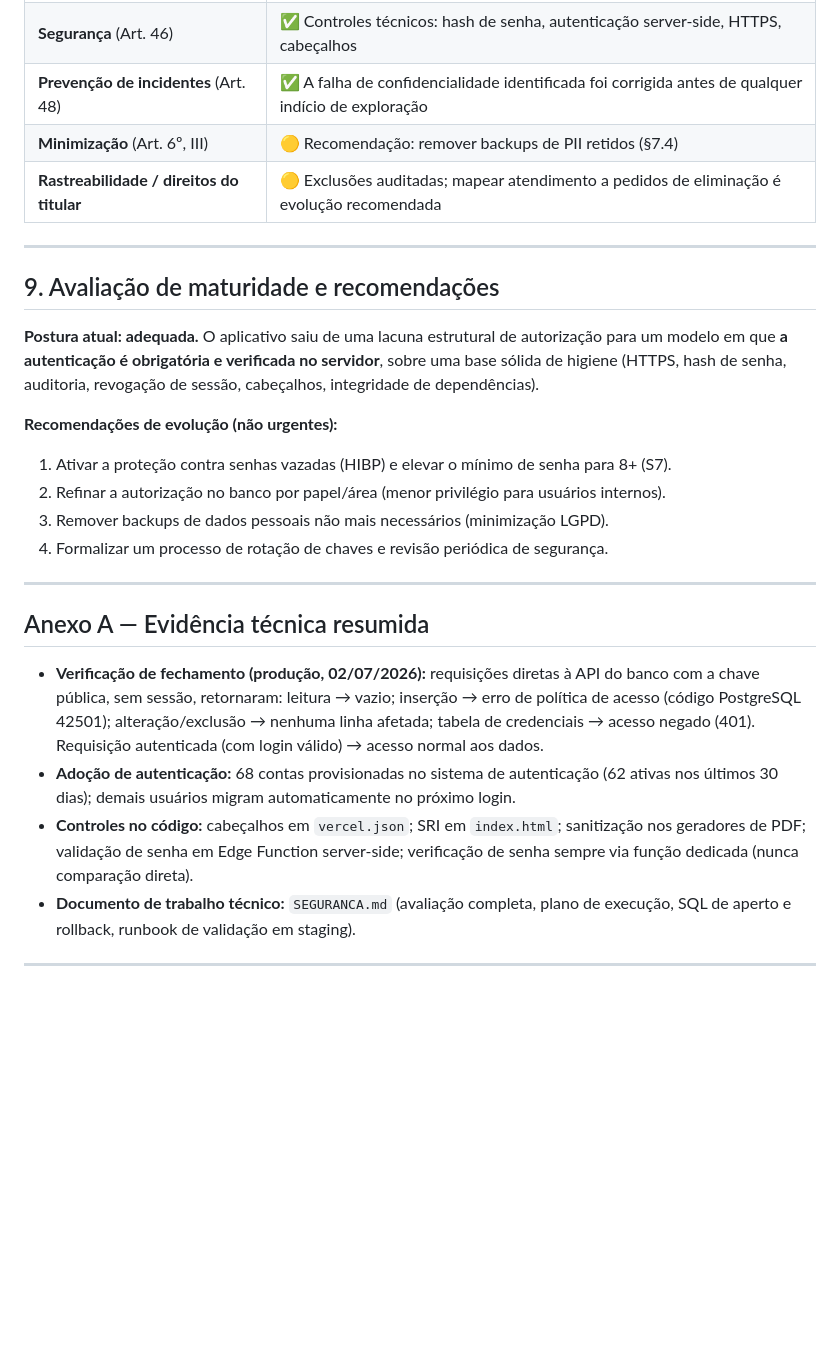
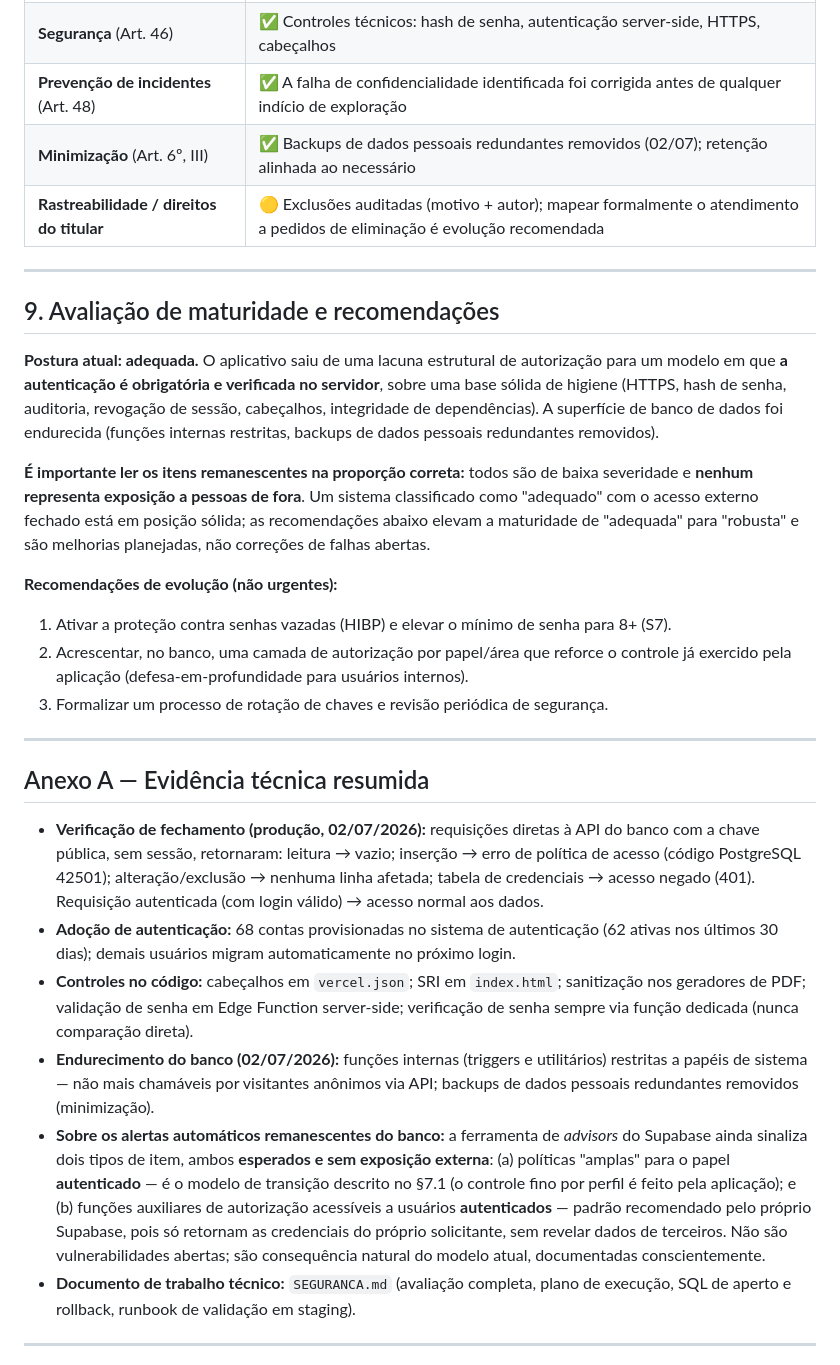
Before and after one commit to relyon360mfrc/relyon360, a Markdown page: RELATORIO_SEGURANCA.md, the part around one of its changes. Rendered like a GitHub page; blank space fills up the shorter version.

```diff
--- a/RELATORIO_SEGURANCA.md
+++ b/RELATORIO_SEGURANCA.md
@@ -167,8 +174,8 @@ documentados:
 | **Confidencialidade** (Art. 6º, VII) | ✅ Acesso a dados pessoais exige autenticação; comunicação criptografada |
 | **Segurança** (Art. 46) | ✅ Controles técnicos: hash de senha, autenticação server-side, HTTPS, cabeçalhos |
 | **Prevenção de incidentes** (Art. 48) | ✅ A falha de confidencialidade identificada foi corrigida antes de qualquer indício de exploração |
-| **Minimização** (Art. 6º, III) | 🟡 Recomendação: remover backups de PII retidos (§7.4) |
-| **Rastreabilidade / direitos do titular** | 🟡 Exclusões auditadas; mapear atendimento a pedidos de eliminação é evolução recomendada |
+| **Minimização** (Art. 6º, III) | ✅ Backups de dados pessoais redundantes removidos (02/07); retenção alinhada ao necessário |
+| **Rastreabilidade / direitos do titular** | 🟡 Exclusões auditadas (motivo + autor); mapear formalmente o atendimento a pedidos de eliminação é evolução recomendada |
 
 ---
 
@@ -177,13 +184,19 @@ documentados:
 **Postura atual: adequada.** O aplicativo saiu de uma lacuna estrutural de autorização para um
 modelo em que **a autenticação é obrigatória e verificada no servidor**, sobre uma base sólida
 de higiene (HTTPS, hash de senha, auditoria, revogação de sessão, cabeçalhos, integridade de
-dependências).
+dependências). A superfície de banco de dados foi endurecida (funções internas restritas, backups
+de dados pessoais redundantes removidos).
+
+**É importante ler os itens remanescentes na proporção correta:** todos são de baixa severidade
+e **nenhum representa exposição a pessoas de fora**. Um sistema classificado como "adequado" com
+o acesso externo fechado está em posição sólida; as recomendações abaixo elevam a maturidade de
+"adequada" para "robusta" e são melhorias planejadas, não correções de falhas abertas.
 
 **Recomendações de evolução (não urgentes):**
 1. Ativar a proteção contra senhas vazadas (HIBP) e elevar o mínimo de senha para 8+ (S7).
-2. Refinar a autorização no banco por papel/área (menor privilégio para usuários internos).
-3. Remover backups de dados pessoais não mais necessários (minimização LGPD).
-4. Formalizar um processo de rotação de chaves e revisão periódica de segurança.
+2. Acrescentar, no banco, uma camada de autorização por papel/área que reforce o controle já
+   exercido pela aplicação (defesa-em-profundidade para usuários internos).
+3. Formalizar um processo de rotação de chaves e revisão periódica de segurança.
 
 ---
 
@@ -198,6 +211,16 @@ dependências).
 - **Controles no código:** cabeçalhos em `vercel.json`; SRI em `index.html`; sanitização nos
   geradores de PDF; validação de senha em Edge Function server-side; verificação de senha sempre
   via função dedicada (nunca comparação direta).
+- **Endurecimento do banco (02/07/2026):** funções internas (triggers e utilitários) restritas a
+  papéis de sistema — não mais chamáveis por visitantes anônimos via API; backups de dados
+  pessoais redundantes removidos (minimização).
+- **Sobre os alertas automáticos remanescentes do banco:** a ferramenta de _advisors_ do Supabase
+  ainda sinaliza dois tipos de item, ambos **esperados e sem exposição externa**: (a) políticas
+  "amplas" para o papel **autenticado** — é o modelo de transição descrito no §7.1 (o controle
+  fino por perfil é feito pela aplicação); e (b) funções auxiliares de autorização acessíveis a
+  usuários **autenticados** — padrão recomendado pelo próprio Supabase, pois só retornam as
+  credenciais do próprio solicitante, sem revelar dados de terceiros. Não são vulnerabilidades
+  abertas; são consequência natural do modelo atual, documentadas conscientemente.
 - **Documento de trabalho técnico:** `SEGURANCA.md` (avaliação completa, plano de execução, SQL
   de aperto e rollback, runbook de validação em staging).
 
```
Also changed, not shown: other parts of RELATORIO_SEGURANCA.md (+20 -13 lines), SEGURANCA.md (+31 -4 lines).
